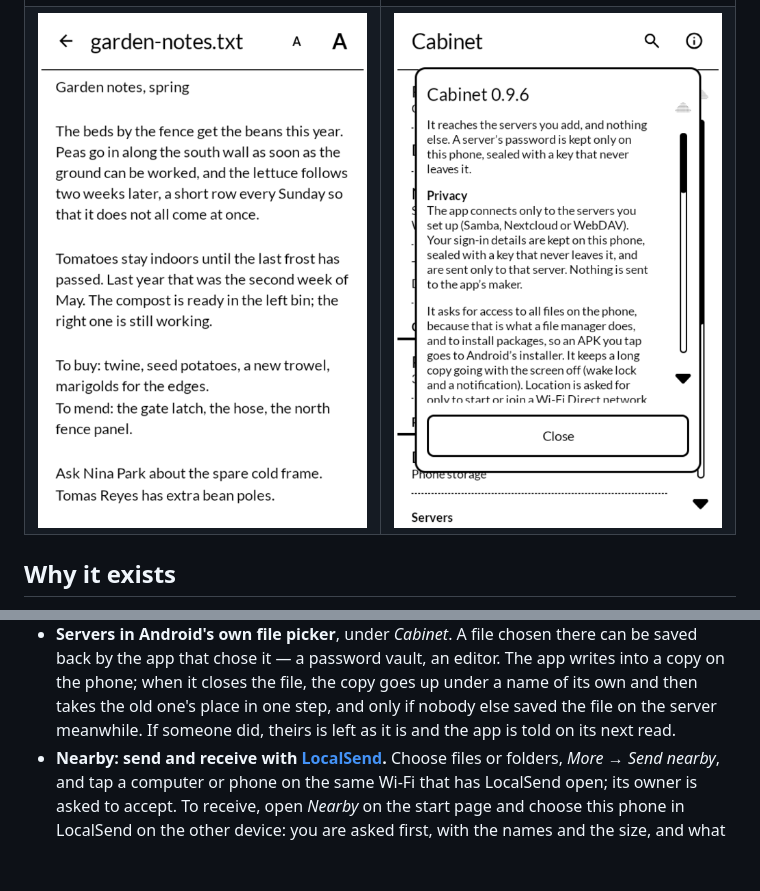
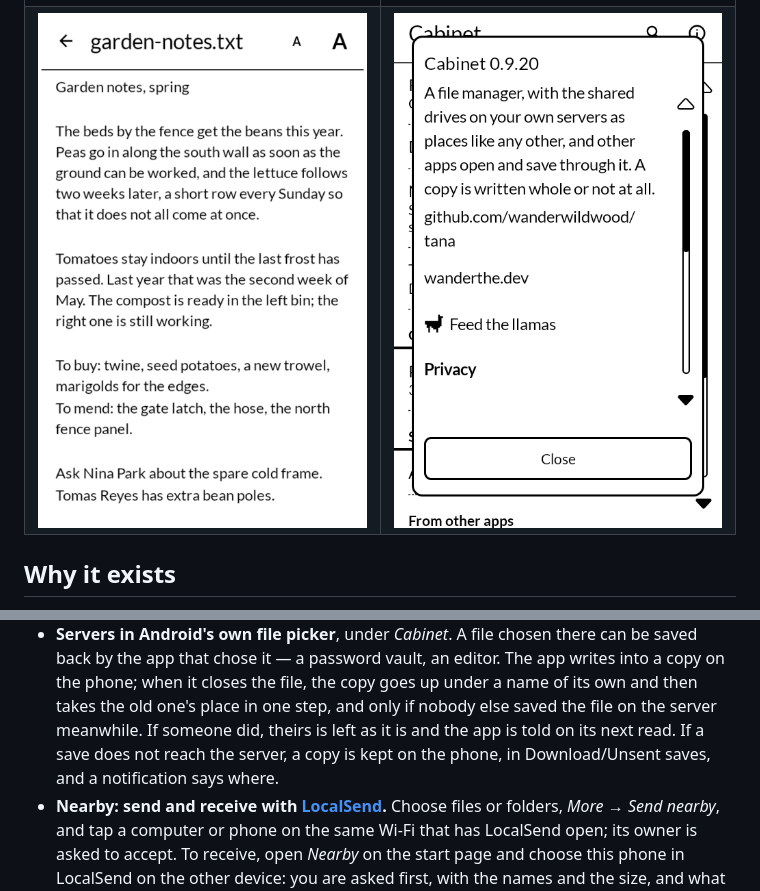
Before and after one commit to wanderwildwood/tana, a Markdown page: README.md, 2 parts joined by grey strips. Rendered like a GitHub page; pictures changed too: screenshots/4-about.png; blank space fills up the shorter version.

Commit message:
README: Unsent saves; About shot retaken

```diff
--- a/README.md
+++ b/README.md
@@ -64,6 +64,8 @@ as places like any other.
   phone; when it closes the file, the copy goes up under a name of its own and then takes the old
   one's place in one step, and only if nobody else saved the file on the server meanwhile.
   If someone did, theirs is left as it is and the app is told on its next read.
+  If a save does not reach the server, a copy is kept on the phone, in Download/Unsent saves,
+  and a notification says where.
 - **Nearby: send and receive with [LocalSend](https://localsend.org).** Choose files or folders,
   *More → Send nearby*, and tap a computer or phone on the same Wi-Fi that has LocalSend open;
   its owner is asked to accept. To receive, open *Nearby* on the start page and choose this
```
